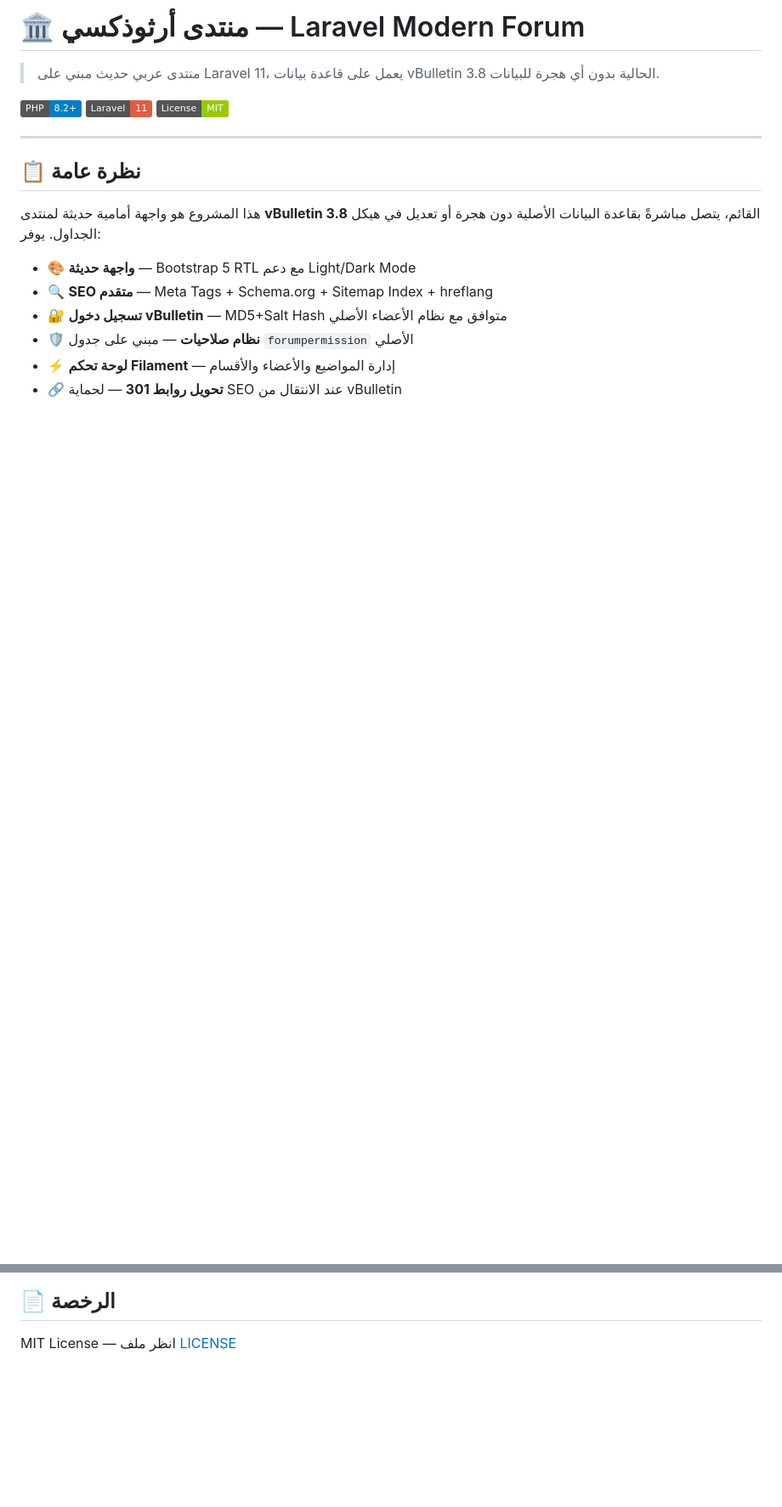
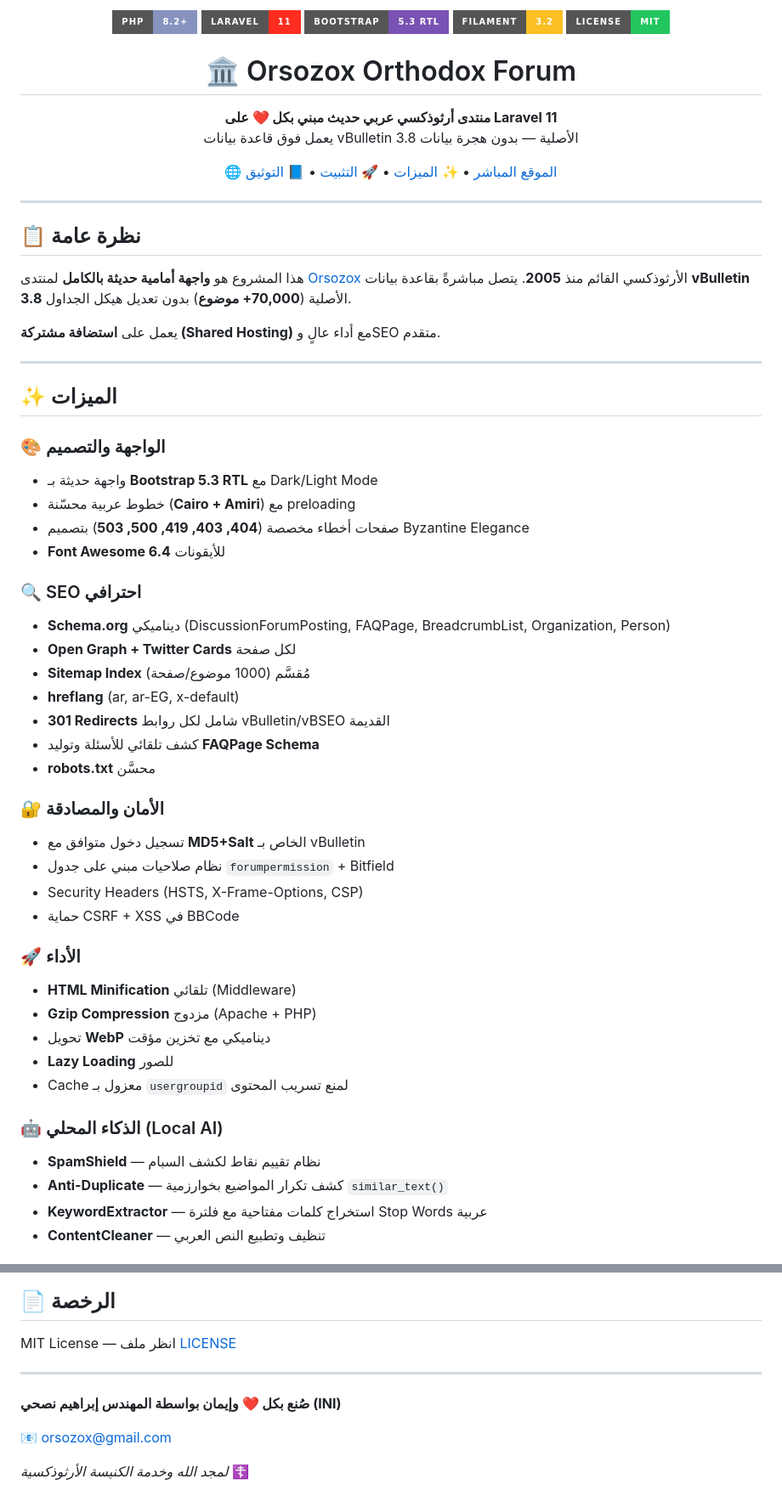
Before and after one commit to inisoliman/orsozox_forums_Laravel, a Markdown page: README.md, 2 parts joined by grey strips. Shown at 85% size. GitHub-like rendering; badges without logos; blank space fills up the shorter version.

```diff
--- a/README.md
+++ b/README.md
@@ -1,20 +1,68 @@
-# 🏛️ منتدى أرثوذكسي — Laravel Modern Forum
+<p align="center">
+  <img src="https://img.shields.io/badge/PHP-8.2+-8892BF?style=for-the-badge&logo=php&logoColor=white" alt="PHP">
+  <img src="https://img.shields.io/badge/Laravel-11-FF2D20?style=for-the-badge&logo=laravel&logoColor=white" alt="Laravel">
+  <img src="https://img.shields.io/badge/Bootstrap-5.3_RTL-7952B3?style=for-the-badge&logo=bootstrap&logoColor=white" alt="Bootstrap">
+  <img src="https://img.shields.io/badge/Filament-3.2-FBBF24?style=for-the-badge" alt="Filament">
+  <img src="https://img.shields.io/badge/License-MIT-22C55E?style=for-the-badge" alt="License">
+</p>
 
-> منتدى عربي حديث مبني على Laravel 11، يعمل على قاعدة بيانات vBulletin 3.8 الحالية بدون أي هجرة للبيانات.
+<h1 align="center">🏛️ Orsozox Orthodox Forum</h1>
 
-[![PHP](https://img.shields.io/badge/PHP-8.2+-blue.svg)](https://php.net)
-[![Laravel](https://img.shields.io/badge/Laravel-11-red.svg)](https://laravel.com)
-[![License](https://img.shields.io/badge/License-MIT-green.svg)](LICENSE)
+<p align="center">
+  <strong>منتدى أرثوذكسي عربي حديث مبني بكل ❤️ على Laravel 11</strong><br>
+  يعمل فوق قاعدة بيانات vBulletin 3.8 الأصلية — بدون هجرة بيانات
+</p>
+
+<p align="center">
+  <a href="https://orsozox.com/forums">🌐 الموقع المباشر</a> •
+  <a href="#-الميزات">✨ الميزات</a> •
+  <a href="#-التثبيت">🚀 التثبيت</a> •
+  <a href="#-التوثيق">📘 التوثيق</a>
+</p>
 
 ---
 
 ## 📋 نظرة عامة
 
-هذا المشروع هو واجهة أمامية حديثة لمنتدى **vBulletin 3.8** القائم، يتصل مباشرةً بقاعدة البيانات الأصلية دون هجرة أو تعديل في هيكل الجداول. يوفر:
+هذا المشروع هو **واجهة أمامية حديثة بالكامل** لمنتدى [Orsozox](https://orsozox.com/forums) الأرثوذكسي القائم منذ **2005**. يتصل مباشرةً بقاعدة بيانات **vBulletin 3.8** الأصلية (**70,000+ موضوع**) بدون تعديل هيكل الجداول.
 
-- 🎨 **واجهة حديثة** — Bootstrap 5 RTL مع دعم Light/Dark Mode
-- 🔍 **SEO متقدم** — Meta Tags + Schema.org + Sitemap Index + hreflang
-- 🔐 **تسجيل دخول vBulletin** — MD5+Salt Hash متوافق مع نظام الأعضاء الأصلي
-- 🛡️ **نظام صلاحيات** — مبني على جدول `forumpermission` الأصلي
-- ⚡ **لوحة تحكم Filament** — إدارة المواضيع والأعضاء والأقسام
-- 🔗 **تحويل روابط 301** — لحماية SEO عند الانتقال من vBulletin
+يعمل على **استضافة مشتركة (Shared Hosting)** مع أداء عالٍ وSEO متقدم.
+
+---
+
+## ✨ الميزات
+
+### 🎨 الواجهة والتصميم
+- واجهة حديثة بـ **Bootstrap 5.3 RTL** مع Dark/Light Mode
+- خطوط عربية محسّنة (**Cairo + Amiri**) مع preloading
+- صفحات أخطاء مخصصة (**404, 403, 419, 500, 503**) بتصميم Byzantine Elegance
+- **Font Awesome 6.4** للأيقونات
+
+### 🔍 SEO احترافي
+- **Schema.org** ديناميكي (DiscussionForumPosting, FAQPage, BreadcrumbList, Organization, Person)
+- **Open Graph + Twitter Cards** لكل صفحة
+- **Sitemap Index** مُقسَّم (1000 موضوع/صفحة)
+- **hreflang** (ar, ar-EG, x-default)
+- **301 Redirects** شامل لكل روابط vBulletin/vBSEO القديمة
+- كشف تلقائي للأسئلة وتوليد **FAQPage Schema**
+- **robots.txt** محسَّن
+
+### 🔐 الأمان والمصادقة
+- تسجيل دخول متوافق مع **MD5+Salt** الخاص بـ vBulletin
+- نظام صلاحيات مبني على جدول `forumpermission` + Bitfield
+- Security Headers (HSTS, X-Frame-Options, CSP)
+- حماية CSRF + XSS في BBCode
+
+### 🚀 الأداء
+- **HTML Minification** تلقائي (Middleware)
+- **Gzip Compression** مزدوج (Apache + PHP)
+- تحويل **WebP** ديناميكي مع تخزين مؤقت
+- **Lazy Loading** للصور
+- Cache معزول بـ `usergroupid` لمنع تسريب المحتوى
+
+### 🤖 الذكاء المحلي (Local AI)
+- **SpamShield** — نظام تقييم نقاط لكشف السبام
+- **Anti-Duplicate** — كشف تكرار المواضيع بخوارزمية `similar_text()`
+- **KeywordExtractor** — استخراج كلمات مفتاحية مع فلترة Stop Words عربية
+- **ContentCleaner** — تنظيف وتطبيع النص العربي
+
@@ -231,3 +302,15 @@ $hash = md5(md5($password) . $user->salt);
 ## 📄 الرخصة
 
 MIT License — انظر ملف [LICENSE](LICENSE)
+
+---
+
+<p align="center">
+
+**صُنع بكل ❤️ وإيمان بواسطة المهندس إبراهيم نصحي (INI)**
+
+📧 [orsozox@gmail.com](mailto:orsozox@gmail.com)
+
+*لمجد الله وخدمة الكنيسة الأرثوذكسية* ☦️
+
+</p>
```
Also changed, not shown: other parts of README.md (+151 -128 lines).
